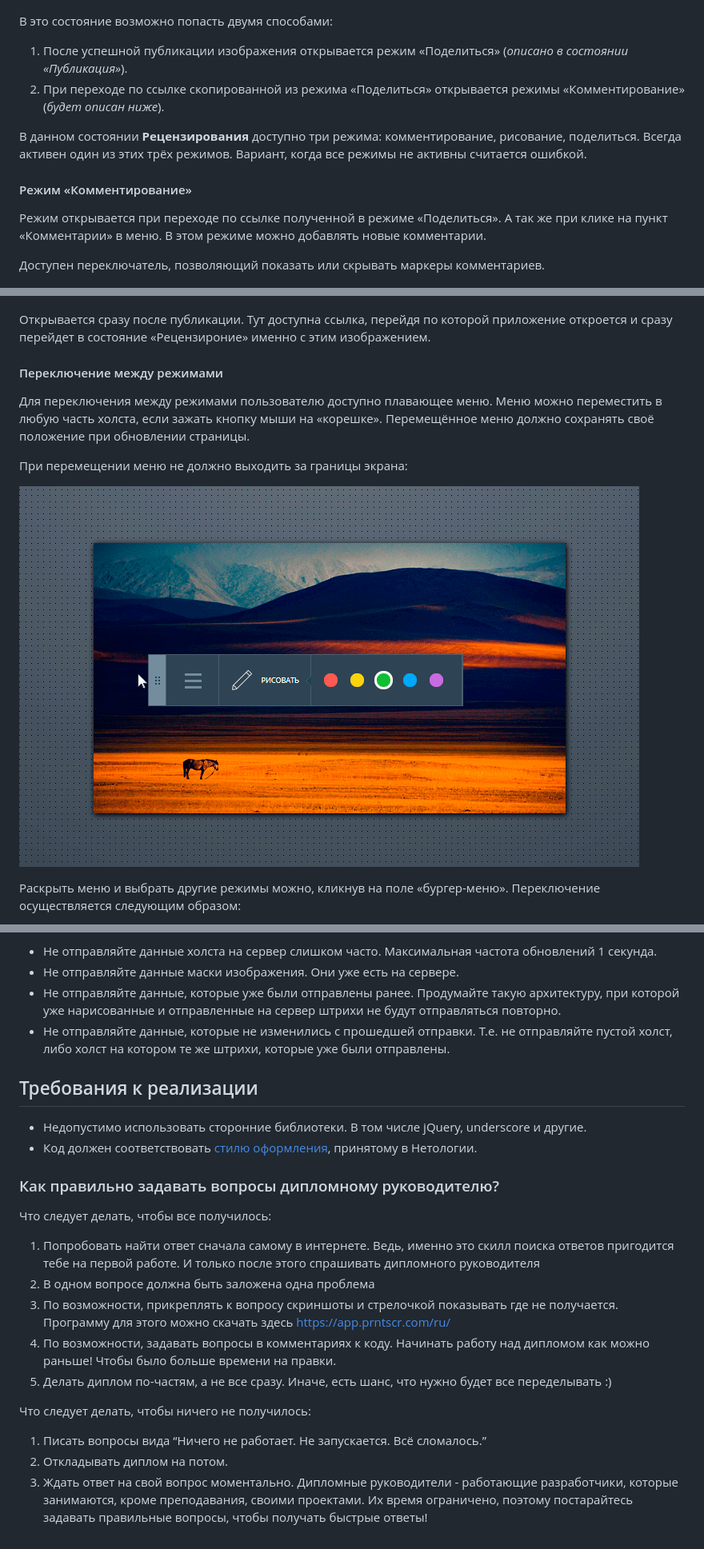
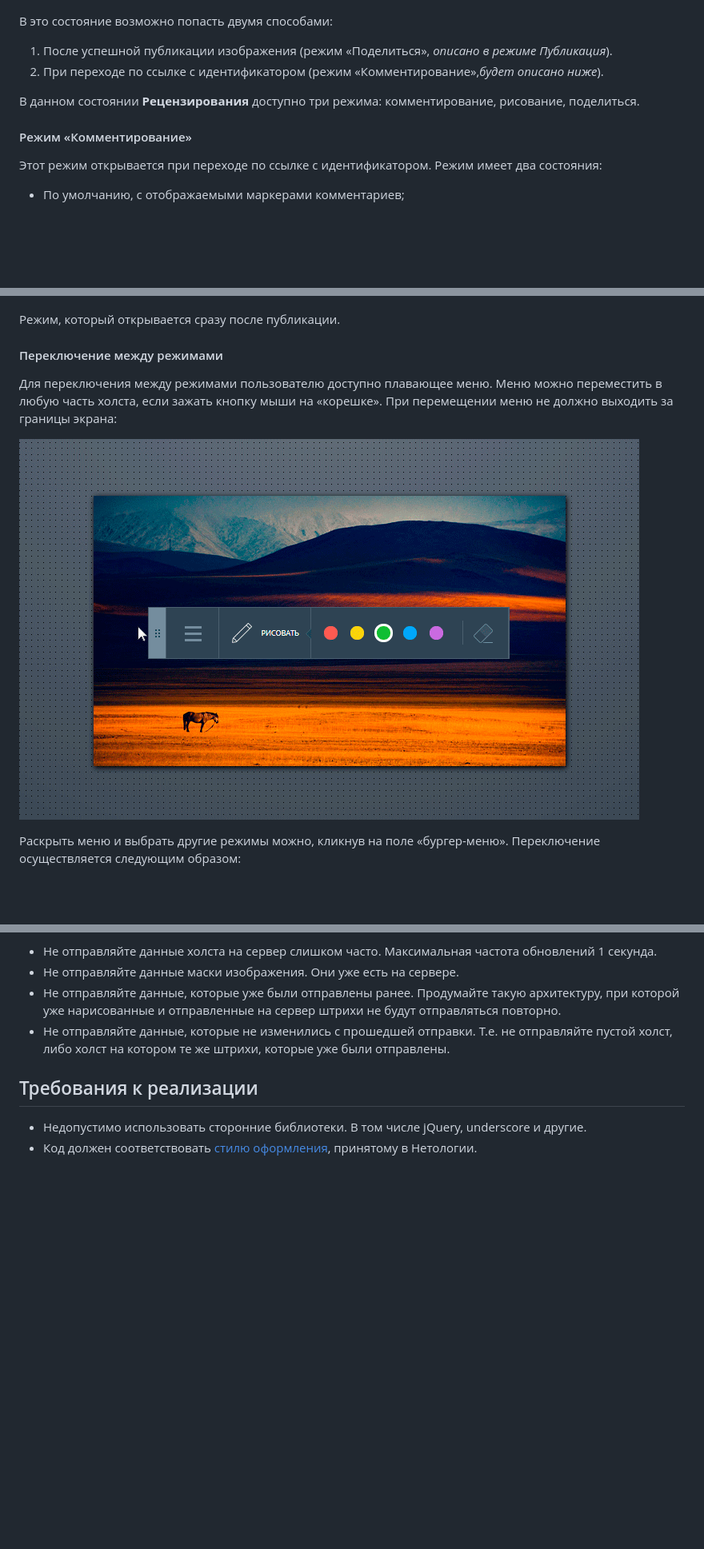
Before and after one commit to Artser/canvas, a Markdown page: README.md, 3 parts joined by grey strips. Shown: that part at 80% size. GitHub-like rendering; pictures changed too: res/dragging.gif; blank space fills up the shorter version.

```diff
--- a/README.md
+++ b/README.md
@@ -76,16 +67,16 @@
 ![Поделиться](res/share.jpg)
 
 В это состояние возможно попасть двумя способами:
-1. После успешной публикации изображения открывается режим «Поделиться» (_описано в состоянии «Публикация»_).
-2. При переходе по ссылке скопированной из режима «Поделиться» открывается режимы «Комментирование» (_будет описан ниже_).
+1. После успешной публикации изображения (режим «Поделиться», _описано в режиме Публикация_).
+2. При переходе по ссылке с идентификатором (режим «Комментирование»,_будет описано ниже_).
 
-В данном состоянии **Рецензирования** доступно три режима: комментирование, рисование, поделиться. Всегда активен один из этих трёх режимов. Вариант, когда все режимы не активны считается ошибкой.
+В данном состоянии **Рецензирования** доступно три режима: комментирование, рисование, поделиться.
 
 #### Режим «Комментирование»
 
-Режим открывается при переходе по ссылке полученной в режиме «Поделиться». А так же при клике на пункт «Комментарии» в меню. В этом режиме можно добавлять новые комментарии.
+Этот режим открывается при переходе по ссылке с идентификатором. Режим имеет два состояния:
 
-Доступен переключатель, позволяющий показать или скрывать маркеры комментариев.
+- По умолчанию, с отображаемыми маркерами комментариев;
 
 ![Рецензирование](res/review-comments.jpg)
 
@@ -124,13 +112,11 @@
 
 ![Поделиться](res/share.jpg)
 
-Открывается сразу после публикации. Тут доступна ссылка, перейдя по которой приложение откроется и сразу перейдет в состояние «Рецензироние» именно с этим изображением.
+Режим, который открывается сразу после публикации.
 
 #### Переключение между режимами
 
-Для переключения между режимами пользователю доступно плавающее меню. Меню можно переместить в любую часть холста, если зажать кнопку мыши на «корешке». Перемещённое меню должно сохранять своё положение при обновлении страницы.
-
-При перемещении меню не должно выходить за границы экрана:
+Для переключения между режимами пользователю доступно плавающее меню. Меню можно переместить в любую часть холста, если зажать кнопку мыши на «корешке». При перемещении меню не должно выходить за границы экрана:
 
 ![Перетаскивание](res/dragging.gif)
 
@@ -297,18 +281,3 @@ wss://neto-api.herokuapp.com/pic/${id}
 
 - Недопустимо использовать сторонние библиотеки. В том числе jQuery, underscore и другие.
 - Код должен соответствовать [стилю оформления](https://netology-university.bitbucket.io/codestyle/), принятому в Нетологии.
-
-### Как правильно задавать вопросы дипломному руководителю?
-Что следует делать, чтобы все получилось:
-
-1. Попробовать найти ответ сначала самому в интернете. Ведь, именно это скилл поиска ответов пригодится тебе на первой работе. И только после этого спрашивать дипломного руководителя
-2. В одном вопросе должна быть заложена одна проблема
-3. По возможности, прикреплять к вопросу скриншоты и стрелочкой показывать где не получается. Программу для этого можно скачать здесь https://app.prntscr.com/ru/
-4. По возможности, задавать вопросы в комментариях к коду. Начинать работу над дипломом как можно раньше! Чтобы было больше времени на правки.
-5. Делать диплом по-частям, а не все сразу. Иначе, есть шанс, что нужно будет все переделывать :)
-
-Что следует делать, чтобы ничего не получилось:
-
-1. Писать вопросы вида “Ничего не работает. Не запускается. Всё сломалось.”
-2. Откладывать диплом на потом.
-3. Ждать ответ на свой вопрос моментально. Дипломные руководители - работающие разработчики, которые занимаются, кроме преподавания, своими проектами. Их время ограничено, поэтому постарайтесь задавать правильные вопросы, чтобы получать быстрые ответы!
```
Also changed, not shown: other parts of README.md (+18 -32 lines), res/components.jpg, res/draw.jpg, res/eraser.jpg (added), 2 other files.
